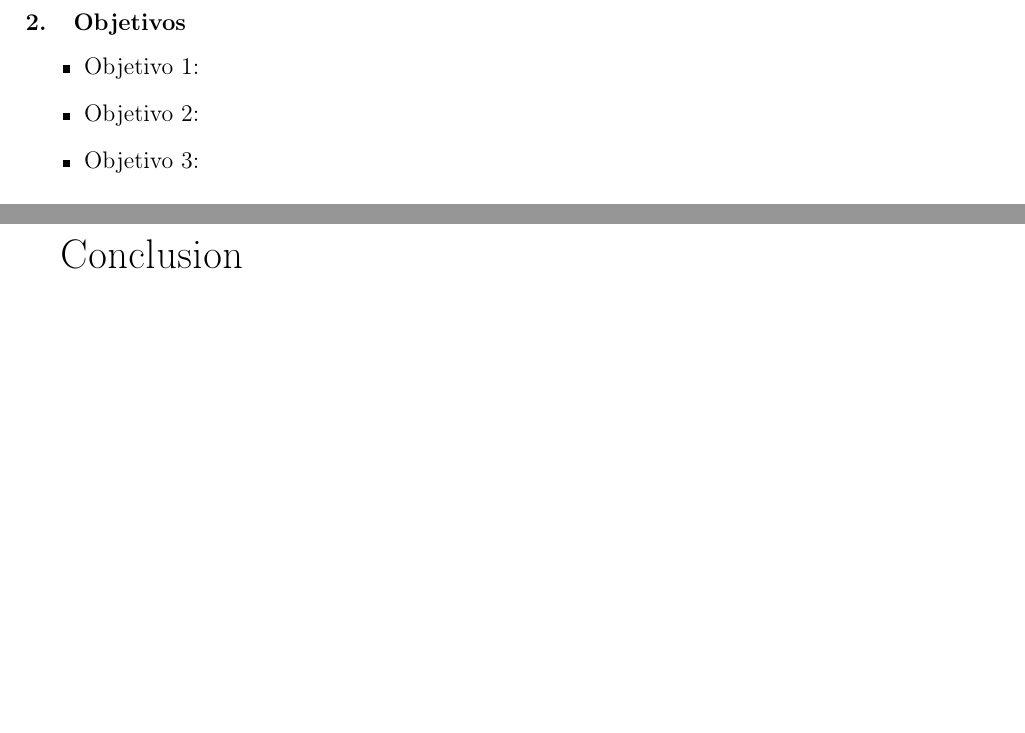
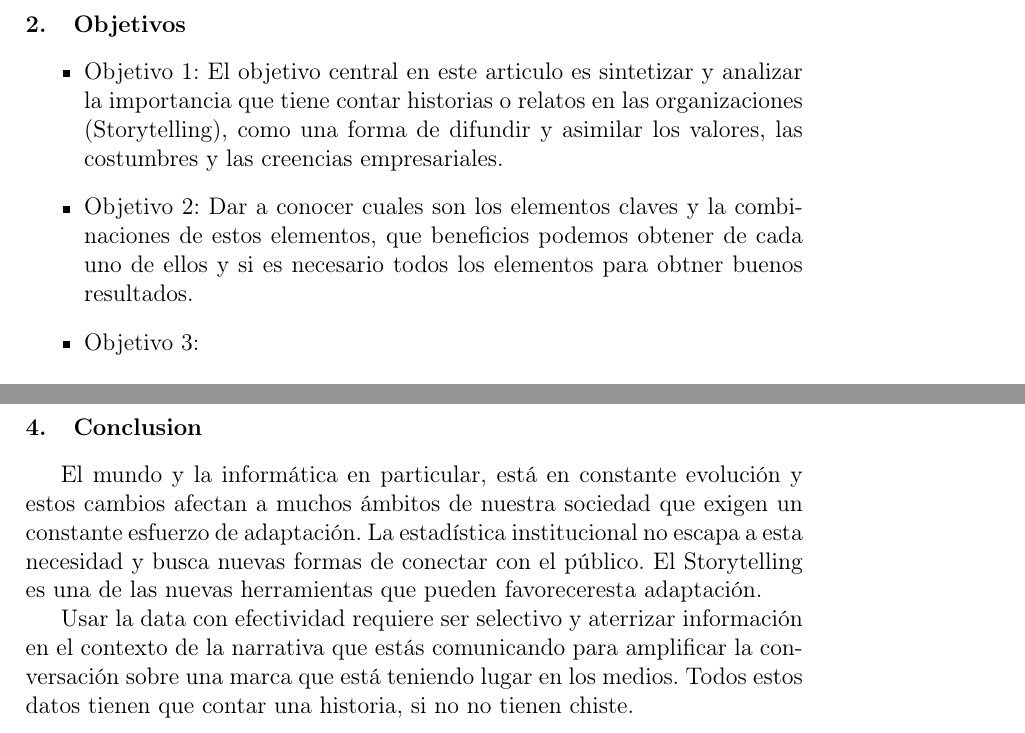
Before and after one commit to LeydiHuallpa/Data-Story-Telling, a LaTeX paper (index.tex): two parts of pages 2 and 6 of 7 before the commit and two parts of pages 2 and 7 of 8 after it, joined at a grey line, cut so that both start at the same text, the shorter picture padded with empty space. Compiled offline with pdfLaTeX.

Commit message:
version 2

```diff
--- a/index.tex
+++ b/index.tex
@@ -52,8 +52,8 @@ Cuando se habla con personas que tienen éxito en el tema de la analítica de la
 
 \section{Objetivos}
 		\begin{itemize}
-		\item Objetivo 1:
-		\item Objetivo 2:
+		\item Objetivo 1: El objetivo central en este articulo es sintetizar y analizar la importancia que tiene contar historias o relatos en las organizaciones (Storytelling), como una forma de difundir y asimilar los valores, las costumbres y las creencias empresariales.
+		\item Objetivo 2: Dar a conocer cuales son los elementos claves y la combinaciones de estos elementos, que beneficios podemos obtener de cada uno de ellos y si es necesario todos los elementos para obtner buenos resultados.
 		\item Objetivo 3:
 	\end{itemize}
 
@@ -138,9 +165,27 @@ Para algunos, el esfuerzo de crear una historia alrededor de sus insights lo con
 		Analisis\\
 	\end{LARGE}
 \newpage
-\begin{LARGE}
-		Conclusion\\
-	\end{LARGE}
+
+%%
+	%% Start line numbering here if you want
+	%%
+	%\linenumbers
+
+	%% main text
+\section{Conclusion}
+
+		El mundo y la informática en particular, está en constante evolución y estos cambios afectan a muchos ámbitos de nuestra sociedad que exigen un constante esfuerzo de adaptación.
+La estadística institucional no escapa a esta necesidad y busca nuevas formas de conectar con el público. El Storytelling es una de las nuevas herramientas que pueden favoreceresta adaptación.
+
+Usar la data con efectividad requiere ser selectivo y aterrizar información en el contexto de la narrativa que estás comunicando para amplificar la conversación sobre una marca que está teniendo lugar en los medios. Todos estos datos tienen que contar una historia, si no no tienen chiste. \\
+%%
+	%% Start line numbering here if you want
+	%%
+	%\linenumbers
+
+	%% main text
+
+
 
 	\newpage
 
```
Also changed, not shown: index.pdf, index.tex (31 more changed lines), 1 other file.
